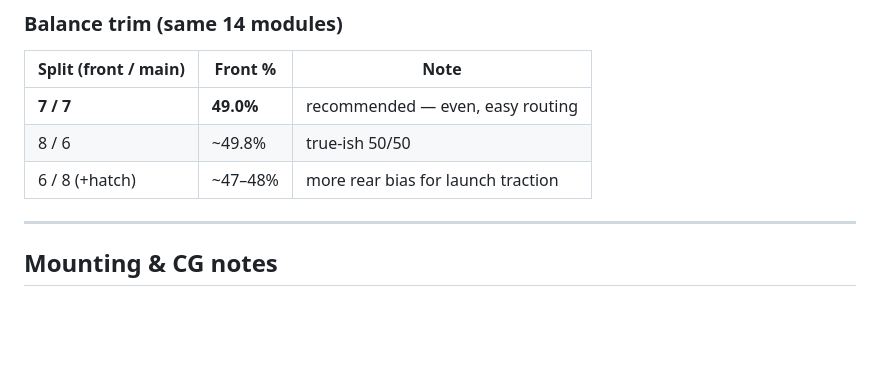
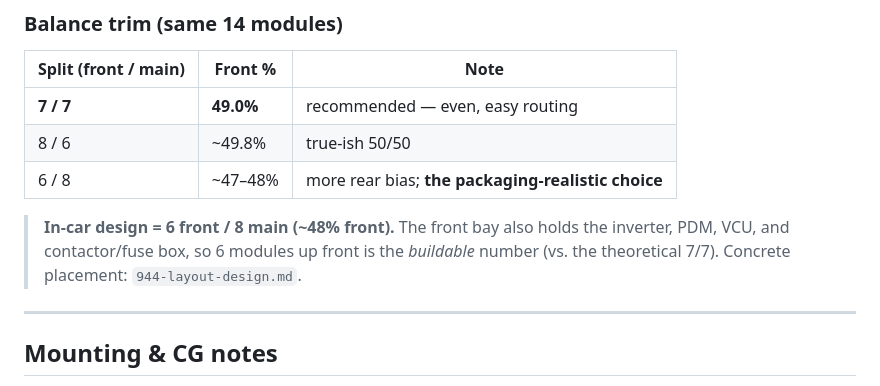
Before and after one commit to travisdetert/porsche-944-ev, a Markdown page: docs/battery-pack-and-balance.md, the part around the change. GitHub-like rendering; blank space fills up the shorter version.

```diff
--- a/docs/battery-pack-and-balance.md
+++ b/docs/battery-pack-and-balance.md
@@ -92,7 +92,11 @@ with a whisker of rear bias (ideal for RWD traction), and a **lower CG than stoc
 |---|---|---|
 | **7 / 7** | **49.0%** | recommended — even, easy routing |
 | 8 / 6 | ~49.8% | true-ish 50/50 |
-| 6 / 8 (+hatch) | ~47–48% | more rear bias for launch traction |
+| 6 / 8 | ~47–48% | more rear bias; **the packaging-realistic choice** |
+
+> **In-car design = 6 front / 8 main (~48% front).** The front bay also holds the inverter,
+> PDM, VCU, and contactor/fuse box, so 6 modules up front is the *buildable* number (vs. the
+> theoretical 7/7). Concrete placement: `944-layout-design.md`.
 
 ---
 
```
Also changed, not shown: docs/944-layout-design.md (added, +113 -0 lines).
